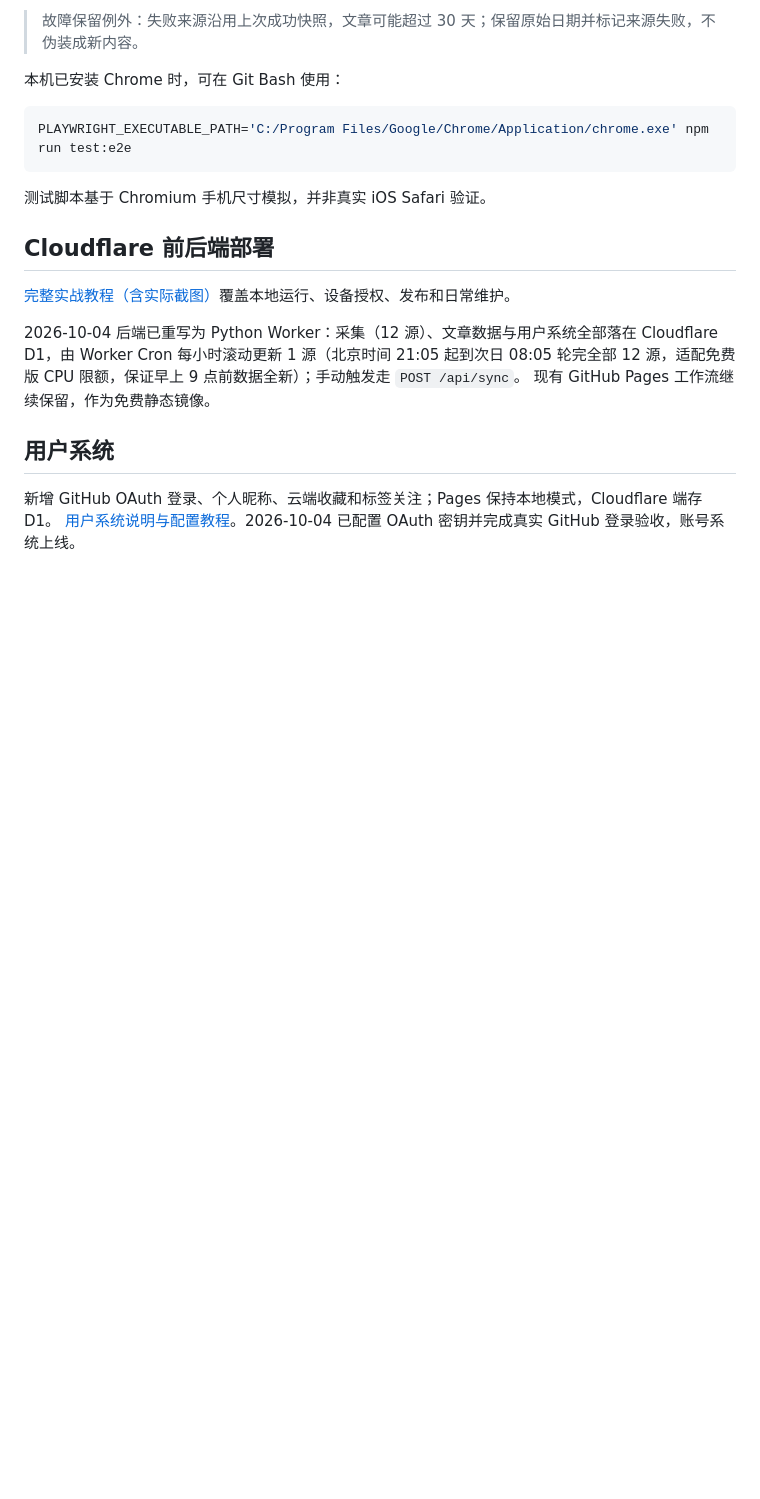
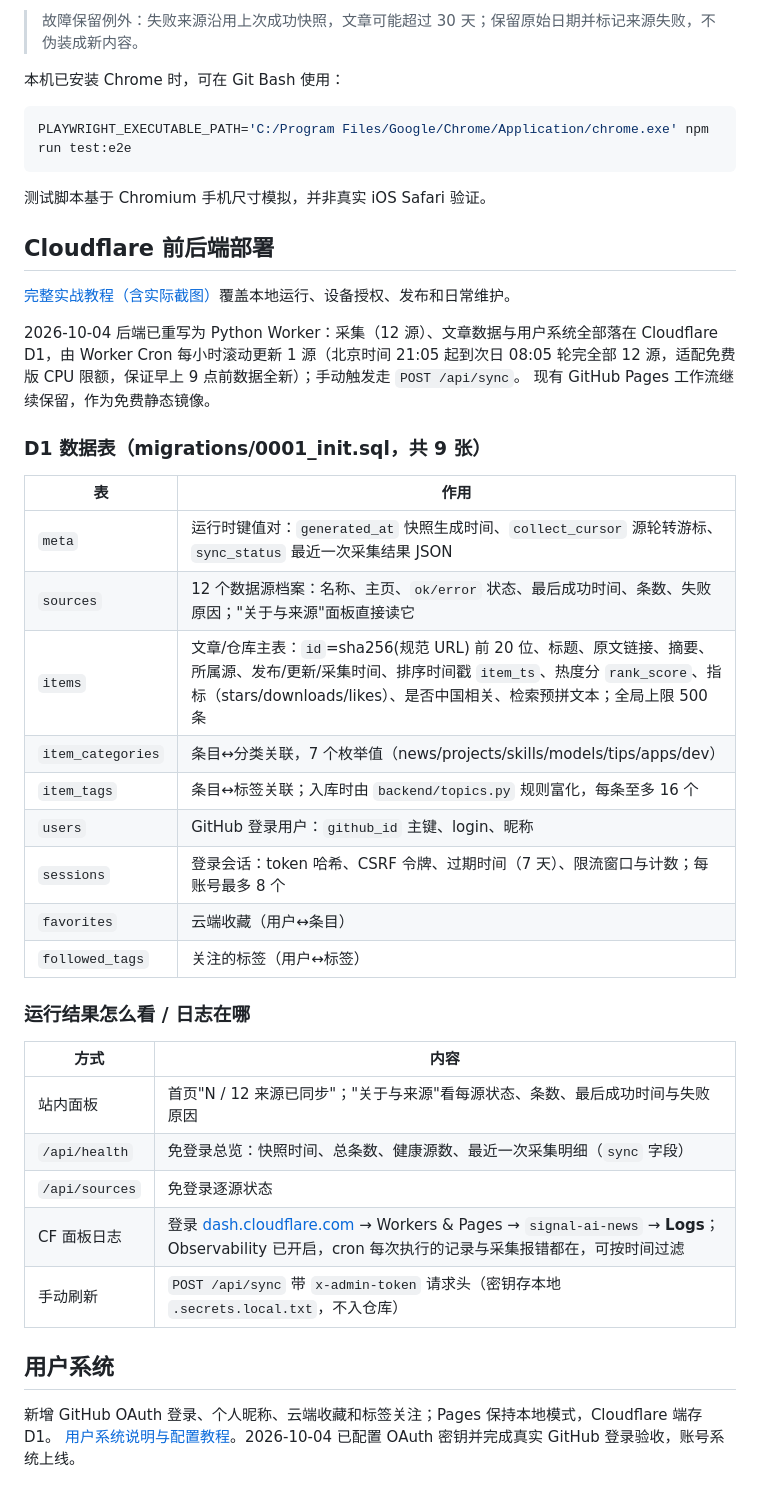
Before and after one commit to 2432448868/AI-News, a Markdown page: README.md, the part around the change. GitHub-like rendering; blank space fills up the shorter version.

Commit message:
docs: document D1 tables and log viewing in README
Co-Authored-By: Claude Code <noreply@anthropic.com>

```diff
--- a/README.md
+++ b/README.md
@@ -123,6 +123,30 @@ PLAYWRIGHT_EXECUTABLE_PATH='C:/Program Files/Google/Chrome/Application/chrome.ex
 2026-10-04 后端已重写为 Python Worker：采集（12 源）、文章数据与用户系统全部落在 Cloudflare D1，由 Worker Cron 每小时滚动更新 1 源（北京时间 21:05 起到次日 08:05 轮完全部 12 源，适配免费版 CPU 限额，保证早上 9 点前数据全新）；手动触发走 `POST /api/sync`。
 现有 GitHub Pages 工作流继续保留，作为免费静态镜像。
 
+### D1 数据表（migrations/0001_init.sql，共 9 张）
+
+| 表 | 作用 |
+|---|---|
+| `meta` | 运行时键值对：`generated_at` 快照生成时间、`collect_cursor` 源轮转游标、`sync_status` 最近一次采集结果 JSON |
+| `sources` | 12 个数据源档案：名称、主页、`ok/error` 状态、最后成功时间、条数、失败原因；"关于与来源"面板直接读它 |
+| `items` | 文章/仓库主表：`id`=sha256(规范 URL) 前 20 位、标题、原文链接、摘要、所属源、发布/更新/采集时间、排序时间戳 `item_ts`、热度分 `rank_score`、指标（stars/downloads/likes）、是否中国相关、检索预拼文本；全局上限 500 条 |
+| `item_categories` | 条目↔分类关联，7 个枚举值（news/projects/skills/models/tips/apps/dev） |
+| `item_tags` | 条目↔标签关联；入库时由 `backend/topics.py` 规则富化，每条至多 16 个 |
+| `users` | GitHub 登录用户：`github_id` 主键、login、昵称 |
+| `sessions` | 登录会话：token 哈希、CSRF 令牌、过期时间（7 天）、限流窗口与计数；每账号最多 8 个 |
+| `favorites` | 云端收藏（用户↔条目） |
+| `followed_tags` | 关注的标签（用户↔标签） |
+
+### 运行结果怎么看 / 日志在哪
+
+| 方式 | 内容 |
+|---|---|
+| 站内面板 | 首页"N / 12 来源已同步"；"关于与来源"看每源状态、条数、最后成功时间与失败原因 |
+| `/api/health` | 免登录总览：快照时间、总条数、健康源数、最近一次采集明细（`sync` 字段） |
+| `/api/sources` | 免登录逐源状态 |
+| CF 面板日志 | 登录 [dash.cloudflare.com](https://dash.cloudflare.com) → Workers & Pages → `signal-ai-news` → **Logs**；Observability 已开启，cron 每次执行的记录与采集报错都在，可按时间过滤 |
+| 手动刷新 | `POST /api/sync` 带 `x-admin-token` 请求头（密钥存本地 `.secrets.local.txt`，不入仓库） |
+
 ## 用户系统
 
 新增 GitHub OAuth 登录、个人昵称、云端收藏和标签关注；Pages 保持本地模式，Cloudflare 端存 D1。
```
